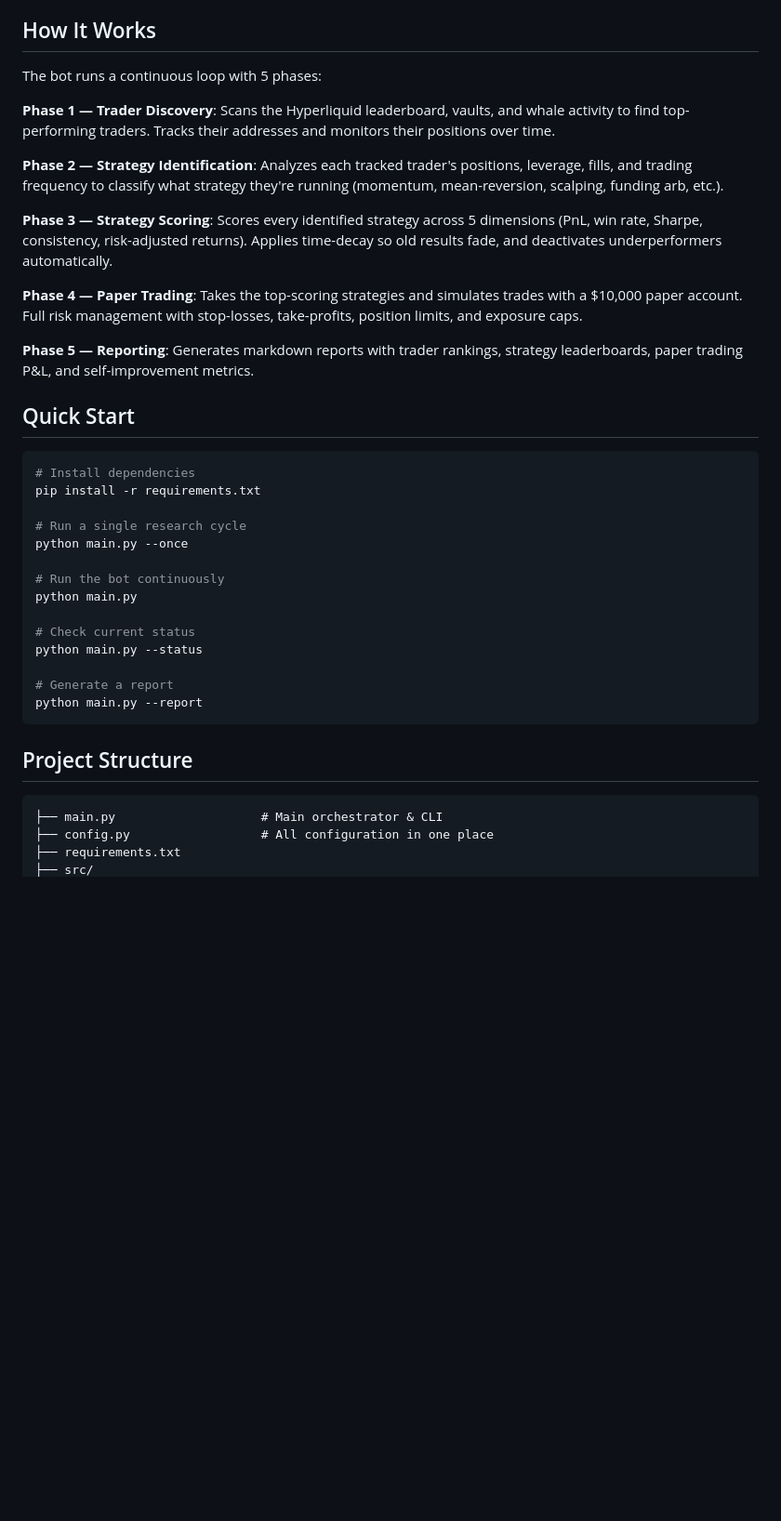
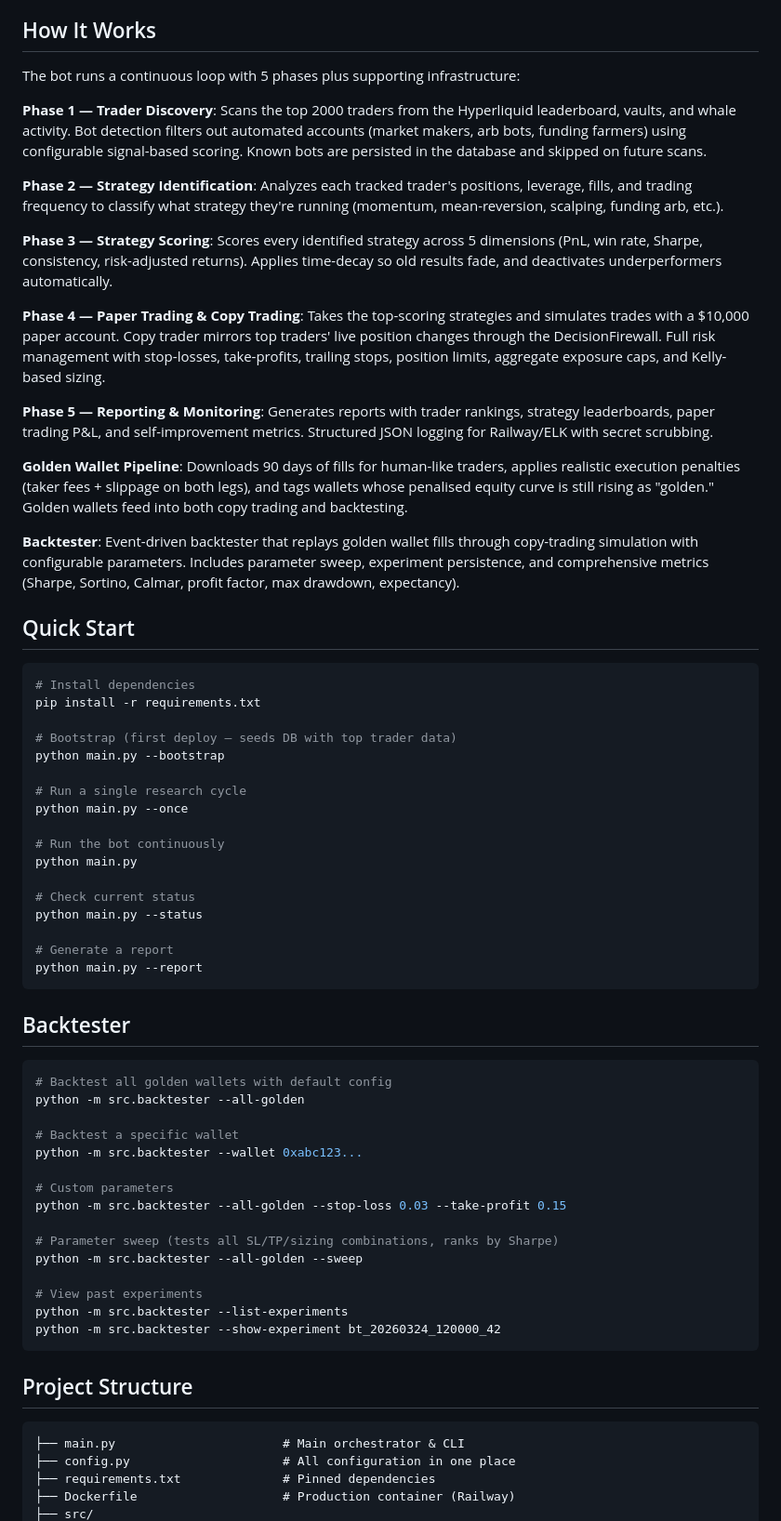
Before and after one commit to johnfaf/hyperliquid-trading-bot, a Markdown page: README.md, the part around one of its changes. Shown at 93% size. GitHub-like rendering; blank space fills up the shorter version.

````diff
--- a/README.md
+++ b/README.md
@@ -4,23 +4,30 @@ An autonomous research bot that continuously discovers the most profitable trade
 
 ## How It Works
 
-The bot runs a continuous loop with 5 phases:
+The bot runs a continuous loop with 5 phases plus supporting infrastructure:
 
-**Phase 1 — Trader Discovery**: Scans the Hyperliquid leaderboard, vaults, and whale activity to find top-performing traders. Tracks their addresses and monitors their positions over time.
+**Phase 1 — Trader Discovery**: Scans the top 2000 traders from the Hyperliquid leaderboard, vaults, and whale activity. Bot detection filters out automated accounts (market makers, arb bots, funding farmers) using configurable signal-based scoring. Known bots are persisted in the database and skipped on future scans.
 
 **Phase 2 — Strategy Identification**: Analyzes each tracked trader's positions, leverage, fills, and trading frequency to classify what strategy they're running (momentum, mean-reversion, scalping, funding arb, etc.).
 
 **Phase 3 — Strategy Scoring**: Scores every identified strategy across 5 dimensions (PnL, win rate, Sharpe, consistency, risk-adjusted returns). Applies time-decay so old results fade, and deactivates underperformers automatically.
 
-**Phase 4 — Paper Trading**: Takes the top-scoring strategies and simulates trades with a $10,000 paper account. Full risk management with stop-losses, take-profits, position limits, and exposure caps.
+**Phase 4 — Paper Trading & Copy Trading**: Takes the top-scoring strategies and simulates trades with a $10,000 paper account. Copy trader mirrors top traders' live position changes through the DecisionFirewall. Full risk management with stop-losses, take-profits, trailing stops, position limits, aggregate exposure caps, and Kelly-based sizing.
 
-**Phase 5 — Reporting**: Generates markdown reports with trader rankings, strategy leaderboards, paper trading P&L, and self-improvement metrics.
+**Phase 5 — Reporting & Monitoring**: Generates reports with trader rankings, strategy leaderboards, paper trading P&L, and self-improvement metrics. Structured JSON logging for Railway/ELK with secret scrubbing.
+
+**Golden Wallet Pipeline**: Downloads 90 days of fills for human-like traders, applies realistic execution penalties (taker fees + slippage on both legs), and tags wallets whose penalised equity curve is still rising as "golden." Golden wallets feed into both copy trading and backtesting.
+
+**Backtester**: Event-driven backtester that replays golden wallet fills through copy-trading simulation with configurable parameters. Includes parameter sweep, experiment persistence, and comprehensive metrics (Sharpe, Sortino, Calmar, profit factor, max drawdown, expectancy).
 
 ## Quick Start
 
 ```bash
 # Install dependencies
 pip install -r requirements.txt
+
+# Bootstrap (first deploy — seeds DB with top trader data)
+python main.py --bootstrap
 
 # Run a single research cycle
 python main.py --once
@@ -35,10 +42,31 @@ python main.py --status
 python main.py --report
 ```
 
+## Backtester
+
+```bash
+# Backtest all golden wallets with default config
+python -m src.backtester --all-golden
+
+# Backtest a specific wallet
+python -m src.backtester --wallet 0xabc123...
+
+# Custom parameters
+python -m src.backtester --all-golden --stop-loss 0.03 --take-profit 0.15
+
+# Parameter sweep (tests all SL/TP/sizing combinations, ranks by Sharpe)
+python -m src.backtester --all-golden --sweep
+
+# View past experiments
+python -m src.backtester --list-experiments
+python -m src.backtester --show-experiment bt_20260324_120000_42
+```
+
 ## Project Structure
 
 ```
-├── main.py                    # Main orchestrator & CLI
-├── config.py                  # All configuration in one place
-├── requirements.txt
+├── main.py                       # Main orchestrator & CLI
+├── config.py                     # All configuration in one place
+├── requirements.txt              # Pinned dependencies
+├── Dockerfile                    # Production container (Railway)
 ├── src/
````
Also changed, not shown: other parts of README.md (+85 -45 lines).
